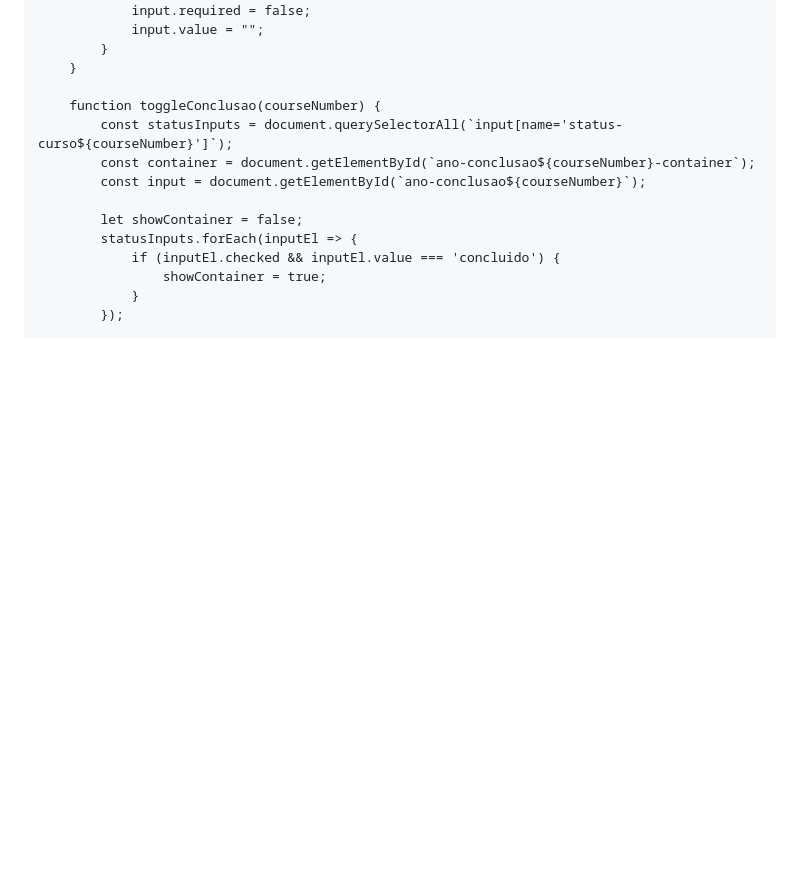
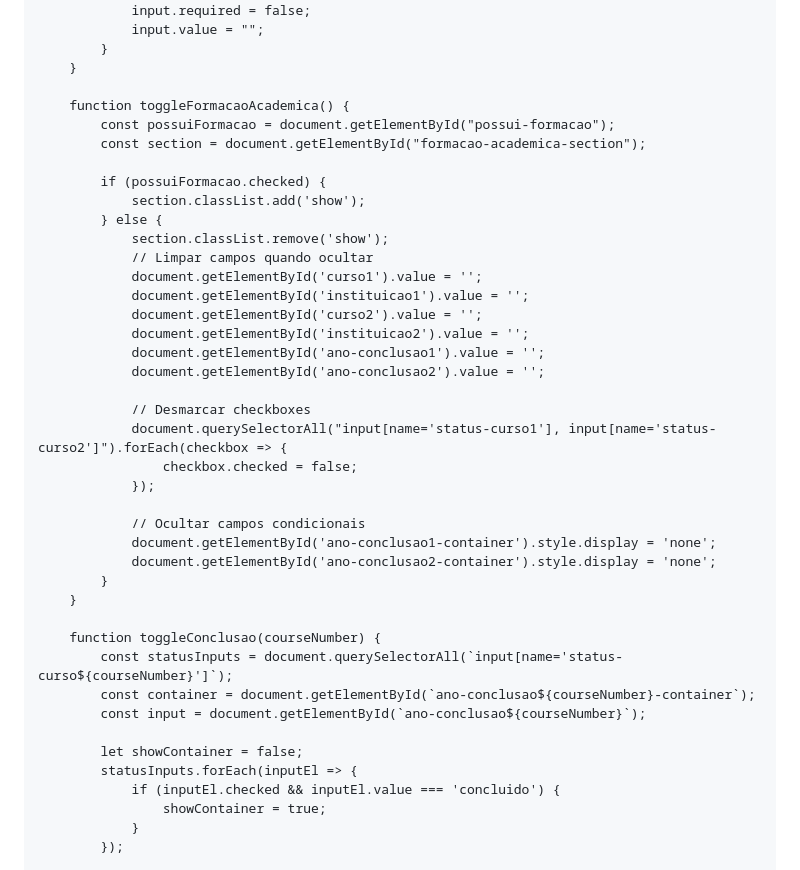
Before and after one commit to hsoperacoes/vagashering, a Markdown page: README.md, the part around one of its changes. Rendered like a GitHub page; blank space fills up the shorter version.

```diff
--- a/README.md
+++ b/README.md
@@ -1180,6 +1274,33 @@ input:focus-visible {
             }
         }
 
+        function toggleFormacaoAcademica() {
+            const possuiFormacao = document.getElementById("possui-formacao");
+            const section = document.getElementById("formacao-academica-section");
+
+            if (possuiFormacao.checked) {
+                section.classList.add('show');
+            } else {
+                section.classList.remove('show');
+                // Limpar campos quando ocultar
+                document.getElementById('curso1').value = '';
+                document.getElementById('instituicao1').value = '';
+                document.getElementById('curso2').value = '';
+                document.getElementById('instituicao2').value = '';
+                document.getElementById('ano-conclusao1').value = '';
+                document.getElementById('ano-conclusao2').value = '';
+
+                // Desmarcar checkboxes
+                document.querySelectorAll("input[name='status-curso1'], input[name='status-curso2']").forEach(checkbox => {
+                    checkbox.checked = false;
+                });
+
+                // Ocultar campos condicionais
+                document.getElementById('ano-conclusao1-container').style.display = 'none';
+                document.getElementById('ano-conclusao2-container').style.display = 'none';
+            }
+        }
+
         function toggleConclusao(courseNumber) {
             const statusInputs = document.querySelectorAll(`input[name='status-curso${courseNumber}']`);
             const container = document.getElementById(`ano-conclusao${courseNumber}-container`);
```
Also changed, not shown: other parts of README.md (+226 -119 lines).
